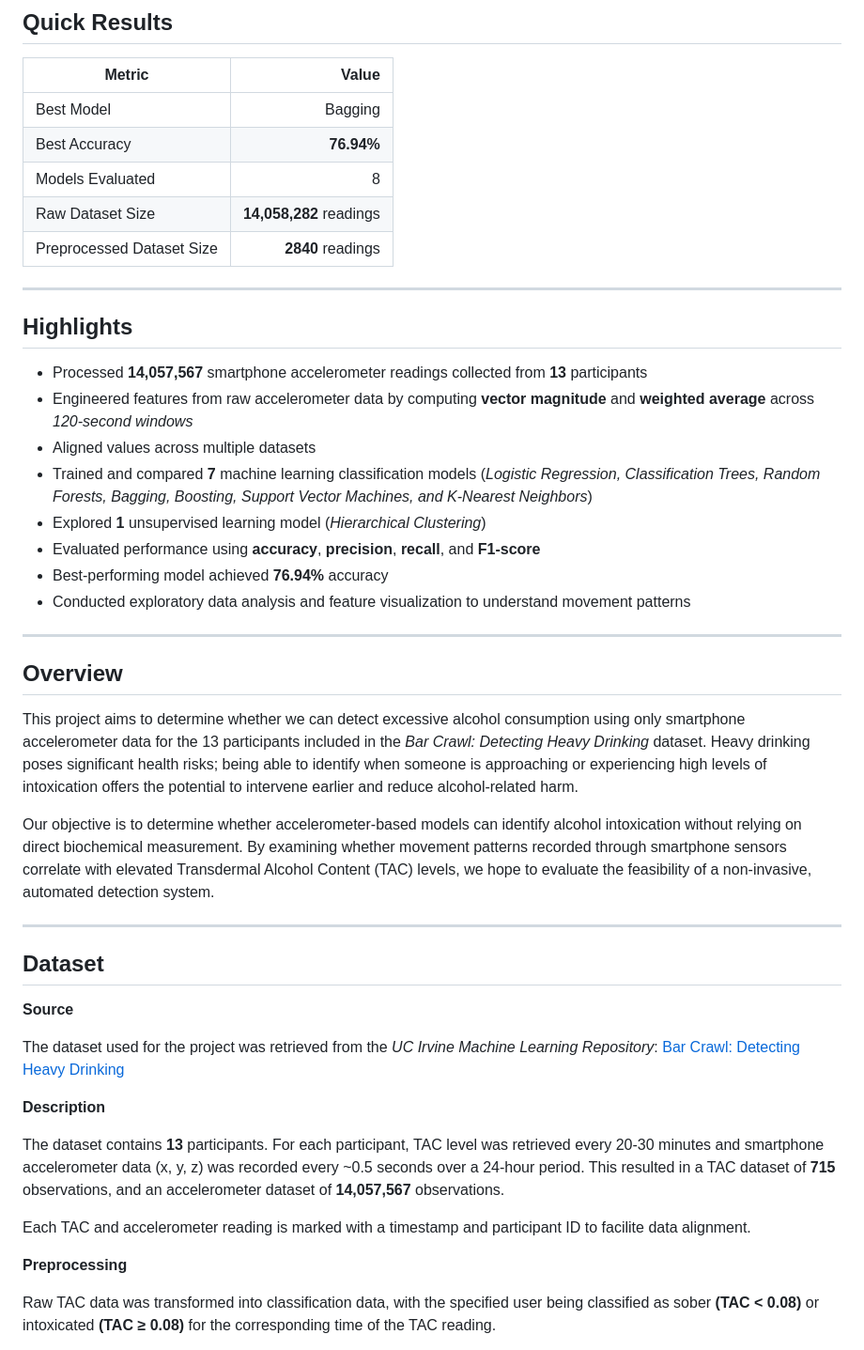
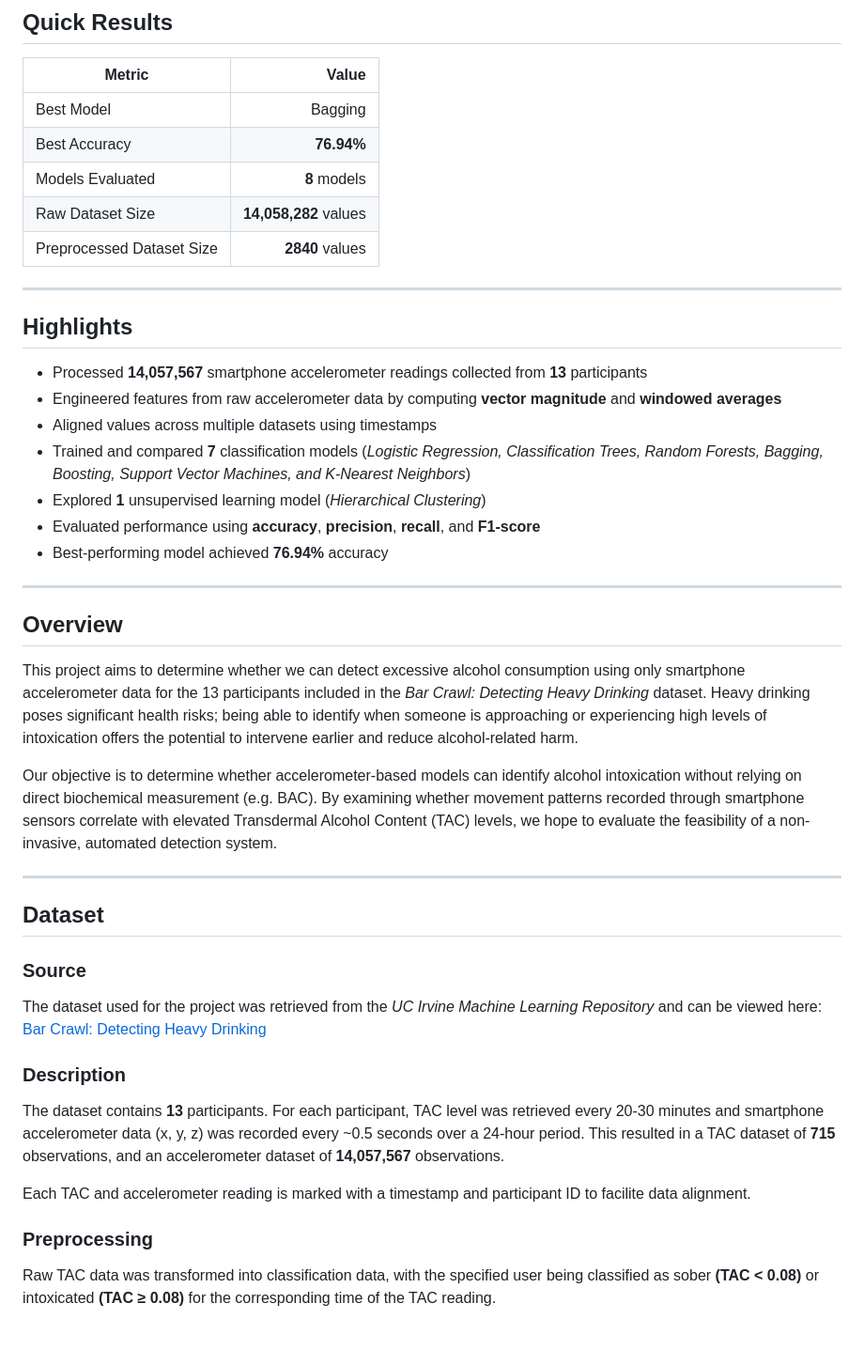
Before and after one commit to elsanorm17/detecting-intoxication, a Markdown page: README.md, the part around the change. Shown at 94% size. GitHub-like rendering.

```diff
--- a/README.md
+++ b/README.md
@@ -6,22 +6,21 @@
 |---------|------:|
 | Best Model | Bagging |
 | Best Accuracy | **76.94%** |
-| Models Evaluated | 8 |
-| Raw Dataset Size | **14,058,282** readings |
-| Preprocessed Dataset Size | **2840** readings |
+| Models Evaluated | **8** models |
+| Raw Dataset Size | **14,058,282** values |
+| Preprocessed Dataset Size | **2840** values |
 
 ---
 
 ## Highlights
 
 * Processed **14,057,567** smartphone accelerometer readings collected from **13** participants
-* Engineered features from raw accelerometer data by computing **vector magnitude** and **weighted average** across *120-second windows*
-* Aligned values across multiple datasets
-* Trained and compared **7** machine learning classification models (*Logistic Regression, Classification Trees, Random Forests, Bagging, Boosting, Support Vector Machines, and K-Nearest Neighbors*)
+* Engineered features from raw accelerometer data by computing **vector magnitude** and **windowed averages**
+* Aligned values across multiple datasets using timestamps
+* Trained and compared **7** classification models (*Logistic Regression, Classification Trees, Random Forests, Bagging, Boosting, Support Vector Machines, and K-Nearest Neighbors*)
 * Explored **1** unsupervised learning model (*Hierarchical Clustering*)
 * Evaluated performance using **accuracy**, **precision**, **recall**, and **F1-score**
 * Best-performing model achieved **76.94%** accuracy
-* Conducted exploratory data analysis and feature visualization to understand movement patterns
 
 ---
 
@@ -29,23 +28,23 @@
 
 This project aims to determine whether we can detect excessive alcohol consumption using only smartphone accelerometer data for the 13 participants included in the *Bar Crawl: Detecting Heavy Drinking* dataset. Heavy drinking poses significant health risks; being able to identify when someone is approaching or experiencing high levels of intoxication offers the potential to intervene earlier and reduce alcohol-related harm.
 
-Our objective is to determine whether accelerometer-based models can identify alcohol intoxication without relying on direct biochemical measurement. By examining whether movement patterns recorded through smartphone sensors correlate with elevated Transdermal Alcohol Content (TAC) levels, we hope to evaluate the feasibility of a non-invasive, automated detection system.
+Our objective is to determine whether accelerometer-based models can identify alcohol intoxication without relying on direct biochemical measurement (e.g. BAC). By examining whether movement patterns recorded through smartphone sensors correlate with elevated Transdermal Alcohol Content (TAC) levels, we hope to evaluate the feasibility of a non-invasive, automated detection system.
 
 ---
 
 ## Dataset
 
-**Source**
+### Source
 
-The dataset used for the project was retrieved from the *UC Irvine Machine Learning Repository*: [Bar Crawl: Detecting Heavy Drinking](https://archive.ics.uci.edu/dataset/515/bar+crawl+detecting+heavy+drinking)
+The dataset used for the project was retrieved from the *UC Irvine Machine Learning Repository* and can be viewed here: [Bar Crawl: Detecting Heavy Drinking](https://archive.ics.uci.edu/dataset/515/bar+crawl+detecting+heavy+drinking)
 
-**Description**
+### Description
 
 The dataset contains **13** participants. For each participant, TAC level was retrieved every 20-30 minutes and smartphone accelerometer data (x, y, z) was recorded every ~0.5 seconds over a 24-hour period. This resulted in a TAC dataset of **715** observations, and an accelerometer dataset of **14,057,567** observations.
 
 Each TAC and accelerometer reading is marked with a timestamp and participant ID to facilite data alignment.
 
-**Preprocessing**
+### Preprocessing
 
 Raw TAC data was transformed into classification data, with the specified user being classified as sober **(TAC < 0.08)** or intoxicated **(TAC ≥ 0.08)** for the corresponding time of the TAC reading.
 
```
